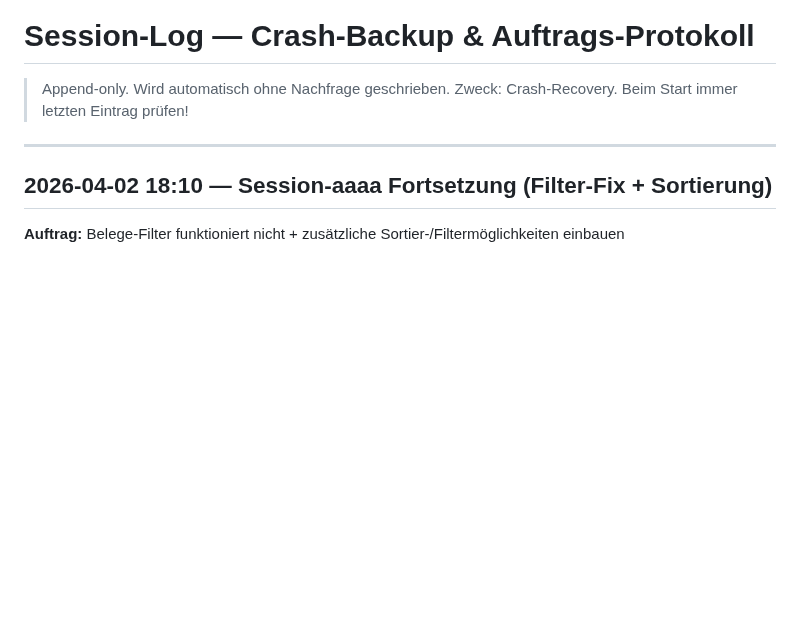
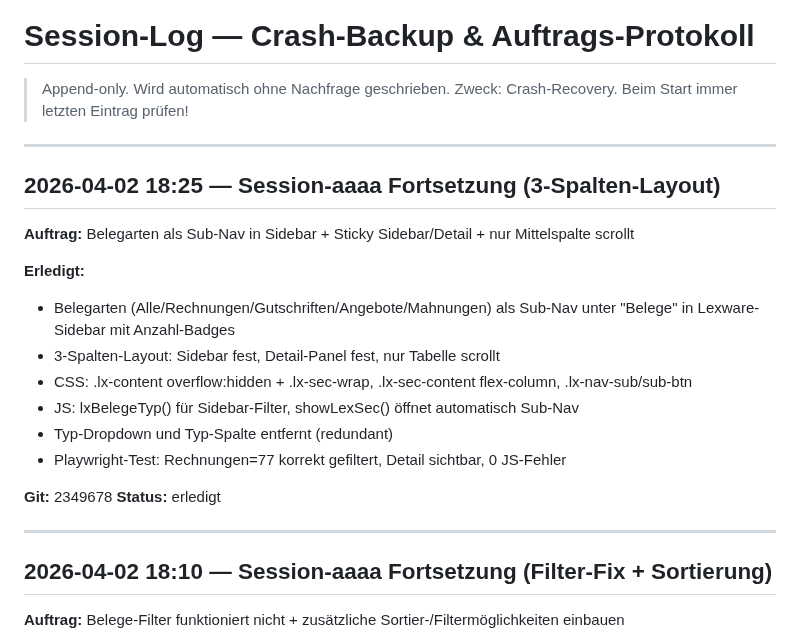
Before and after one commit to kaimarienfeld/kira-partner, a Markdown page: knowledge/session_log.md, the part around the change. Rendered like a GitHub page; blank space fills up the shorter version.

Commit message:
chore(tracking): session-aaaa 3-Spalten-Layout
Co-Authored-By: Claude Opus 4.6 <noreply@anthropic.com>

```diff
--- a/knowledge/session_log.md
+++ b/knowledge/session_log.md
@@ -2,6 +2,23 @@
 
 > Append-only. Wird automatisch ohne Nachfrage geschrieben.
 > Zweck: Crash-Recovery. Beim Start immer letzten Eintrag prüfen!
+
+---
+
+## 2026-04-02 18:25 — Session-aaaa Fortsetzung (3-Spalten-Layout)
+
+**Auftrag:** Belegarten als Sub-Nav in Sidebar + Sticky Sidebar/Detail + nur Mittelspalte scrollt
+
+**Erledigt:**
+- Belegarten (Alle/Rechnungen/Gutschriften/Angebote/Mahnungen) als Sub-Nav unter "Belege" in Lexware-Sidebar mit Anzahl-Badges
+- 3-Spalten-Layout: Sidebar fest, Detail-Panel fest, nur Tabelle scrollt
+- CSS: .lx-content overflow:hidden + .lx-sec-wrap, .lx-sec-content flex-column, .lx-nav-sub/sub-btn
+- JS: lxBelegeTyp() für Sidebar-Filter, showLexSec() öffnet automatisch Sub-Nav
+- Typ-Dropdown und Typ-Spalte entfernt (redundant)
+- Playwright-Test: Rechnungen=77 korrekt gefiltert, Detail sichtbar, 0 JS-Fehler
+
+**Git:** 2349678
+**Status:** erledigt
 
 ---
 
```
